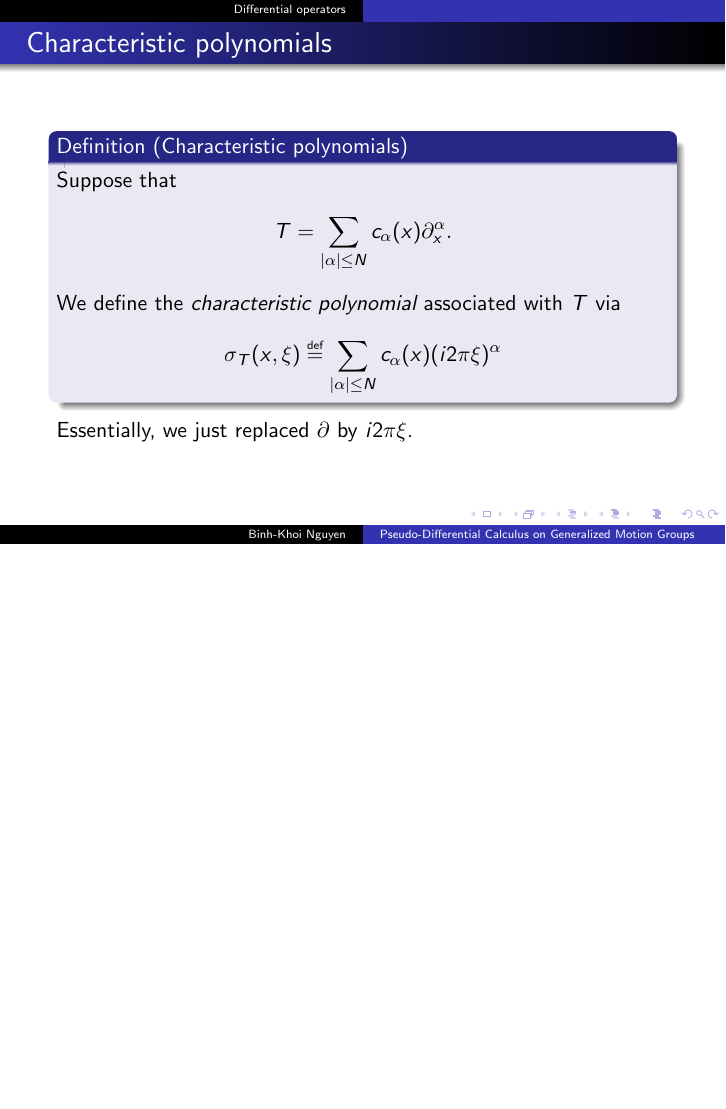
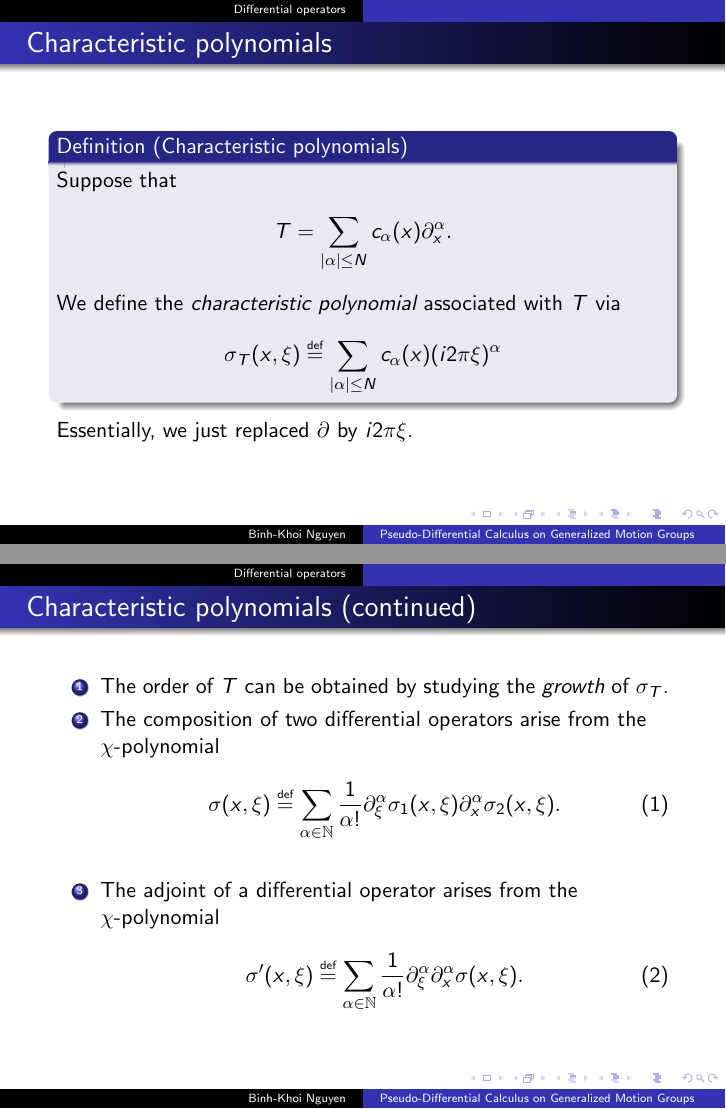
Before and after one commit to khoi-nguyen/phd, LaTeX slides (viva/lln.tex): page 13 of 13 before the commit and pages 13 and 16 of 16 after it, the two joined at a grey line, the shorter picture padded with empty space. Compiled offline with pdfLaTeX.

Commit message:
Add properties of char polynomials

```diff
--- a/viva/lln.tex
+++ b/viva/lln.tex
@@ -125,4 +125,37 @@
     Essentially, we just replaced $\partial$ by $\i \turn \xi$.
 \end{frame}
 
+\begin{frame}
+    {Characteristic polynomials (continued)}
+
+    \begin{enumerate}
+        \item
+            The order of $T$ can be obtained by studying the \emph{growth} of $\sigma_T$.
+            \pause
+        \item
+            The composition of two differential operators arise from the $\chi$-polynomial
+            \begin{align}
+                \sigma(x, \xi)
+                \defeq
+                \sum_{\alpha \in \N}
+                \frac 1 {\alpha!}
+                \iD {\xi^\alpha} \sigma_1(x, \xi)
+                \iD {x^\alpha} \sigma_2(x, \xi).
+                \label{eq:Euclidean_composition_formula}
+            \end{align}
+            \pause
+        \item
+            The adjoint of a differential operator arises from the $\chi$-polynomial
+            \begin{align}
+                \sigma'(x, \xi)
+                \defeq
+                \sum_{\alpha \in \N}
+                \frac 1 {\alpha!}
+                \iD {\xi^\alpha}
+                \iD {x^\alpha} \sigma(x, \xi).
+                \label{eq:Euclidean_adjunction_formula}
+            \end{align}
+    \end{enumerate}
+\end{frame}
+
 \end{document}
```
